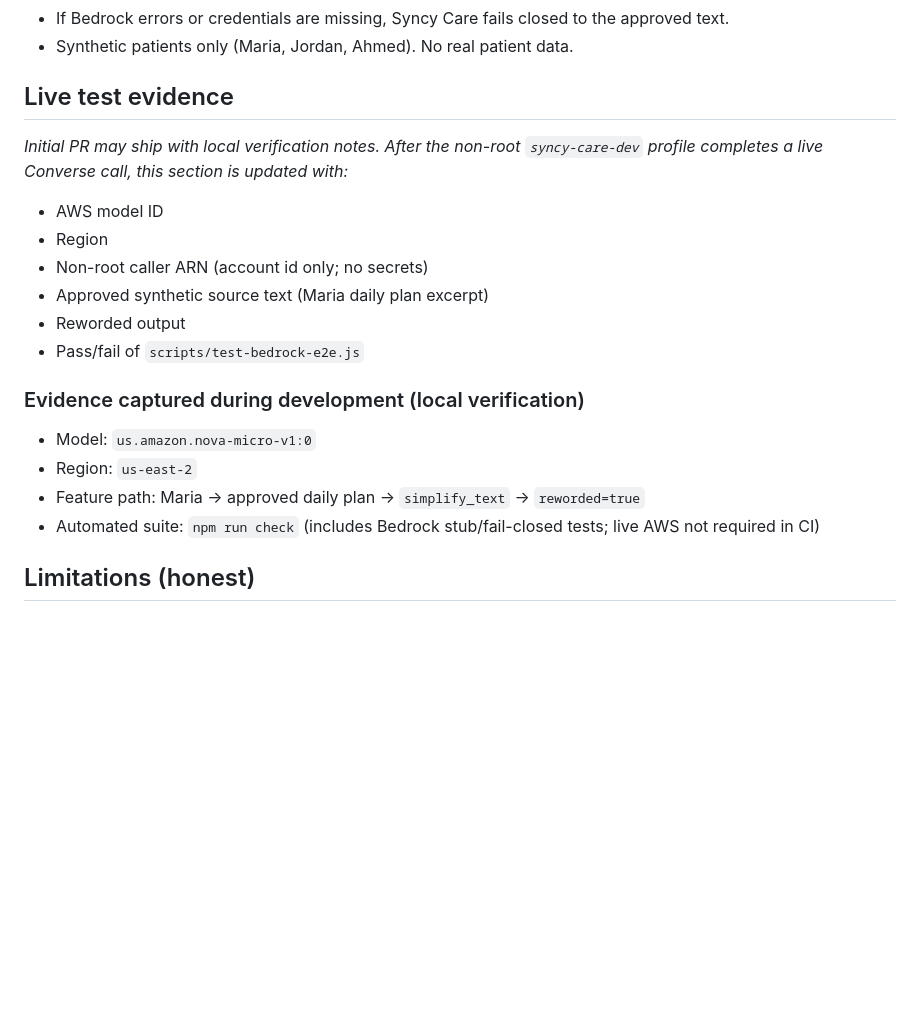
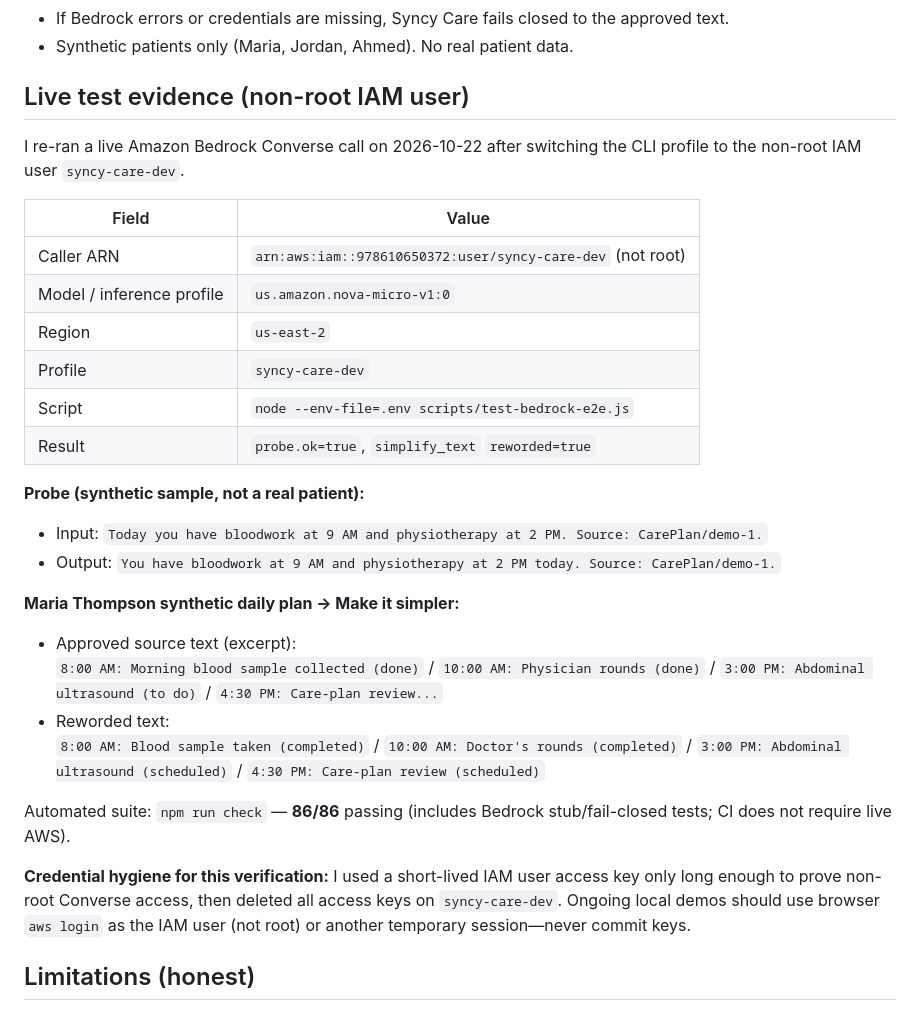
Before and after one commit to Powerauthor7764/syncy-care, a Markdown page: docs/AWS_BUILDER.md, the part around the change. GitHub-like rendering; blank space fills up the shorter version.

Commit message:
Document live non-root Bedrock Nova Micro verification evidence.
Record the syncy-care-dev caller ARN, approved Maria synthetic text, reworded output, and credential hygiene notes for the AWS Builder submission.

Co-authored-by: Cursor <cursoragent@cursor.com>

```diff
--- a/docs/AWS_BUILDER.md
+++ b/docs/AWS_BUILDER.md
@@ -83,23 +83,34 @@ aws sts get-caller-identity --profile syncy-care-dev
 - If Bedrock errors or credentials are missing, Syncy Care fails closed to the approved text.
 - Synthetic patients only (Maria, Jordan, Ahmed). No real patient data.
 
-## Live test evidence
+## Live test evidence (non-root IAM user)
 
-_Initial PR may ship with local verification notes. After the non-root `syncy-care-dev` profile completes a live Converse call, this section is updated with:_
+I re-ran a live Amazon Bedrock Converse call on 2026-10-22 after switching the CLI profile to the non-root IAM user `syncy-care-dev`.
 
-- AWS model ID
-- Region
-- Non-root caller ARN (account id only; no secrets)
-- Approved synthetic source text (Maria daily plan excerpt)
-- Reworded output
-- Pass/fail of `scripts/test-bedrock-e2e.js`
+| Field | Value |
+|---|---|
+| Caller ARN | `arn:aws:iam::978610650372:user/syncy-care-dev` (not root) |
+| Model / inference profile | `us.amazon.nova-micro-v1:0` |
+| Region | `us-east-2` |
+| Profile | `syncy-care-dev` |
+| Script | `node --env-file=.env scripts/test-bedrock-e2e.js` |
+| Result | `probe.ok=true`, `simplify_text` `reworded=true` |
 
-### Evidence captured during development (local verification)
+**Probe (synthetic sample, not a real patient):**
 
-- Model: `us.amazon.nova-micro-v1:0`
-- Region: `us-east-2`
-- Feature path: Maria → approved daily plan → `simplify_text` → `reworded=true`
-- Automated suite: `npm run check` (includes Bedrock stub/fail-closed tests; live AWS not required in CI)
+- Input: `Today you have bloodwork at 9 AM and physiotherapy at 2 PM. Source: CarePlan/demo-1.`
+- Output: `You have bloodwork at 9 AM and physiotherapy at 2 PM today. Source: CarePlan/demo-1.`
+
+**Maria Thompson synthetic daily plan → Make it simpler:**
+
+- Approved source text (excerpt):
+  `8:00 AM: Morning blood sample collected (done)` / `10:00 AM: Physician rounds (done)` / `3:00 PM: Abdominal ultrasound (to do)` / `4:30 PM: Care-plan review...`
+- Reworded text:
+  `8:00 AM: Blood sample taken (completed)` / `10:00 AM: Doctor's rounds (completed)` / `3:00 PM: Abdominal ultrasound (scheduled)` / `4:30 PM: Care-plan review (scheduled)`
+
+Automated suite: `npm run check` — **86/86** passing (includes Bedrock stub/fail-closed tests; CI does not require live AWS).
+
+**Credential hygiene for this verification:** I used a short-lived IAM user access key only long enough to prove non-root Converse access, then deleted all access keys on `syncy-care-dev`. Ongoing local demos should use browser `aws login` as the IAM user (not root) or another temporary session—never commit keys.
 
 ## Limitations (honest)
 
```
